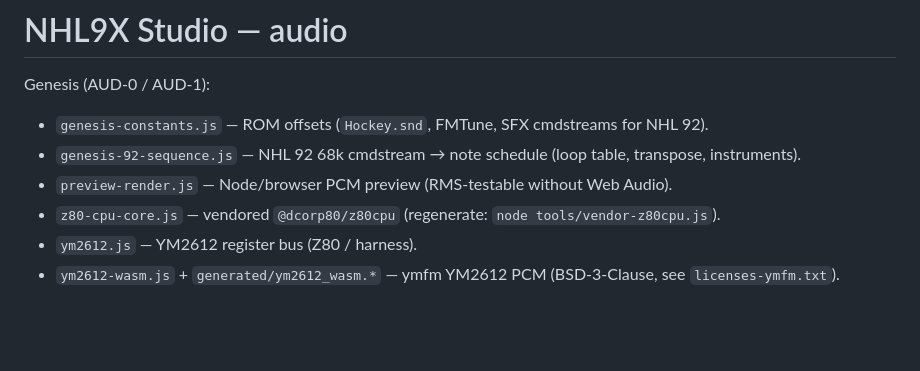
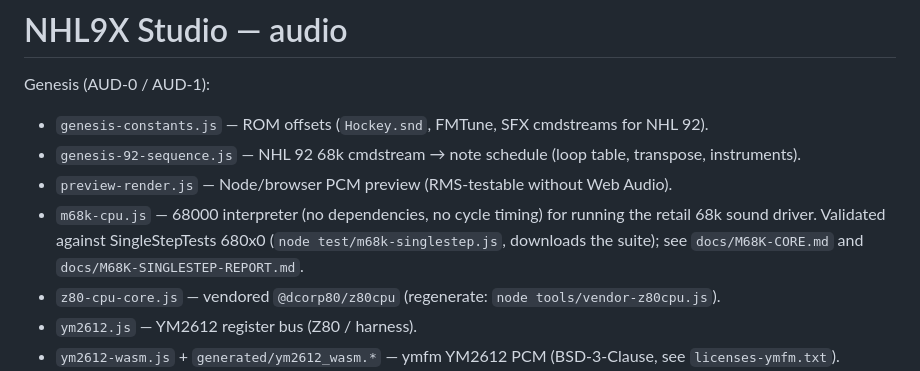
Before and after one commit to abdulahmad/NHL9XStudio, a Markdown page: lib/audio/README.md, the part around the change. GitHub-like rendering; blank space fills up the shorter version.

```diff
--- a/lib/audio/README.md
+++ b/lib/audio/README.md
@@ -5,6 +5,7 @@ Genesis (AUD-0 / AUD-1):
 - `genesis-constants.js` — ROM offsets (`Hockey.snd`, FMTune, SFX cmdstreams for NHL 92).
 - `genesis-92-sequence.js` — NHL 92 68k cmdstream → note schedule (loop table, transpose, instruments).
 - `preview-render.js` — Node/browser PCM preview (RMS-testable without Web Audio).
+- `m68k-cpu.js` — 68000 interpreter (no dependencies, no cycle timing) for running the retail 68k sound driver. Validated against SingleStepTests 680x0 (`node test/m68k-singlestep.js`, downloads the suite); see `docs/M68K-CORE.md` and `docs/M68K-SINGLESTEP-REPORT.md`.
 - `z80-cpu-core.js` — vendored `@dcorp80/z80cpu` (regenerate: `node tools/vendor-z80cpu.js`).
 - `ym2612.js` — YM2612 register bus (Z80 / harness).
 - `ym2612-wasm.js` + `generated/ym2612_wasm.*` — ymfm YM2612 PCM (BSD-3-Clause, see `licenses-ymfm.txt`).
```
Also changed, not shown: docs/M68K-CORE.md (added, +66 -0 lines), docs/M68K-SINGLESTEP-REPORT.md (added, +138 -0 lines).
